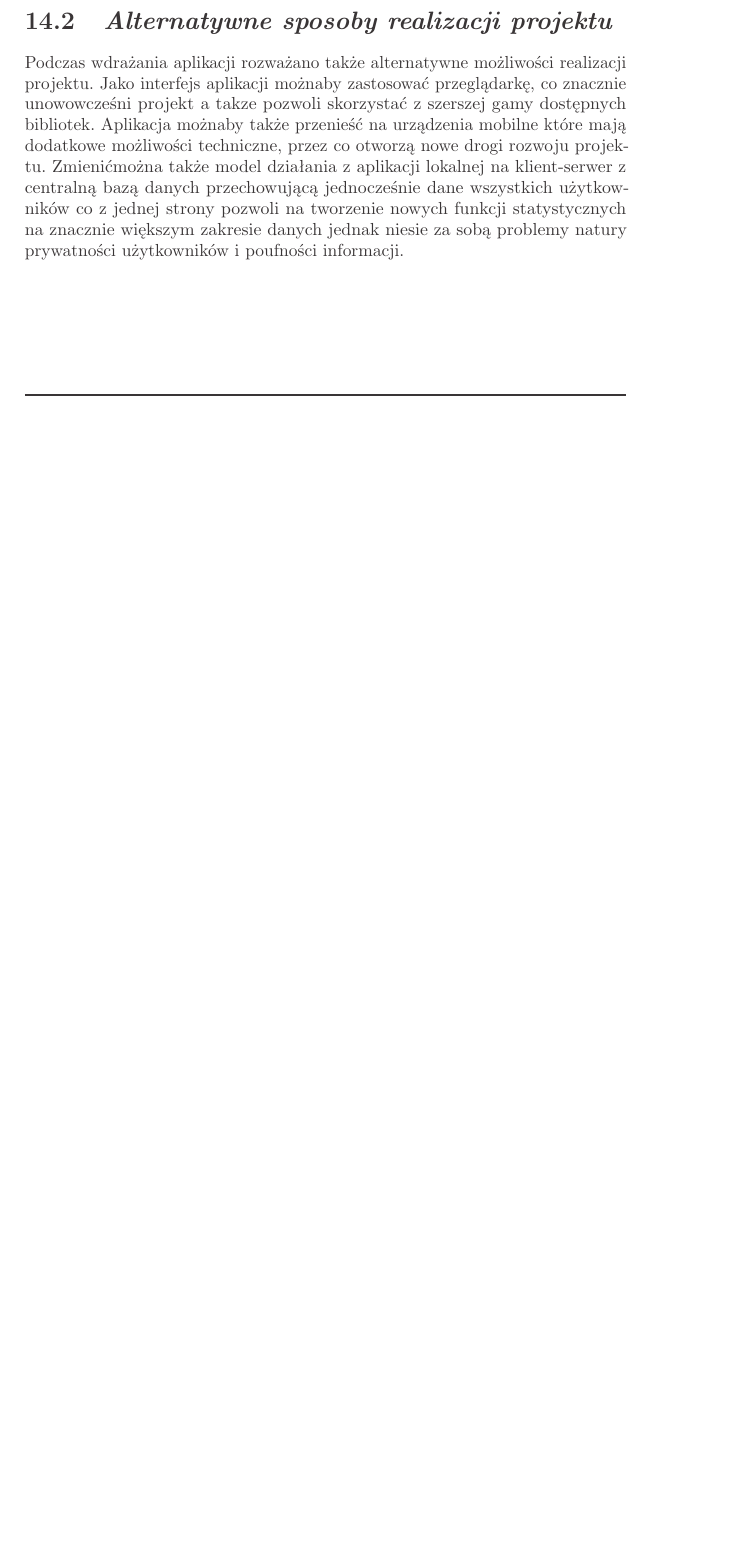
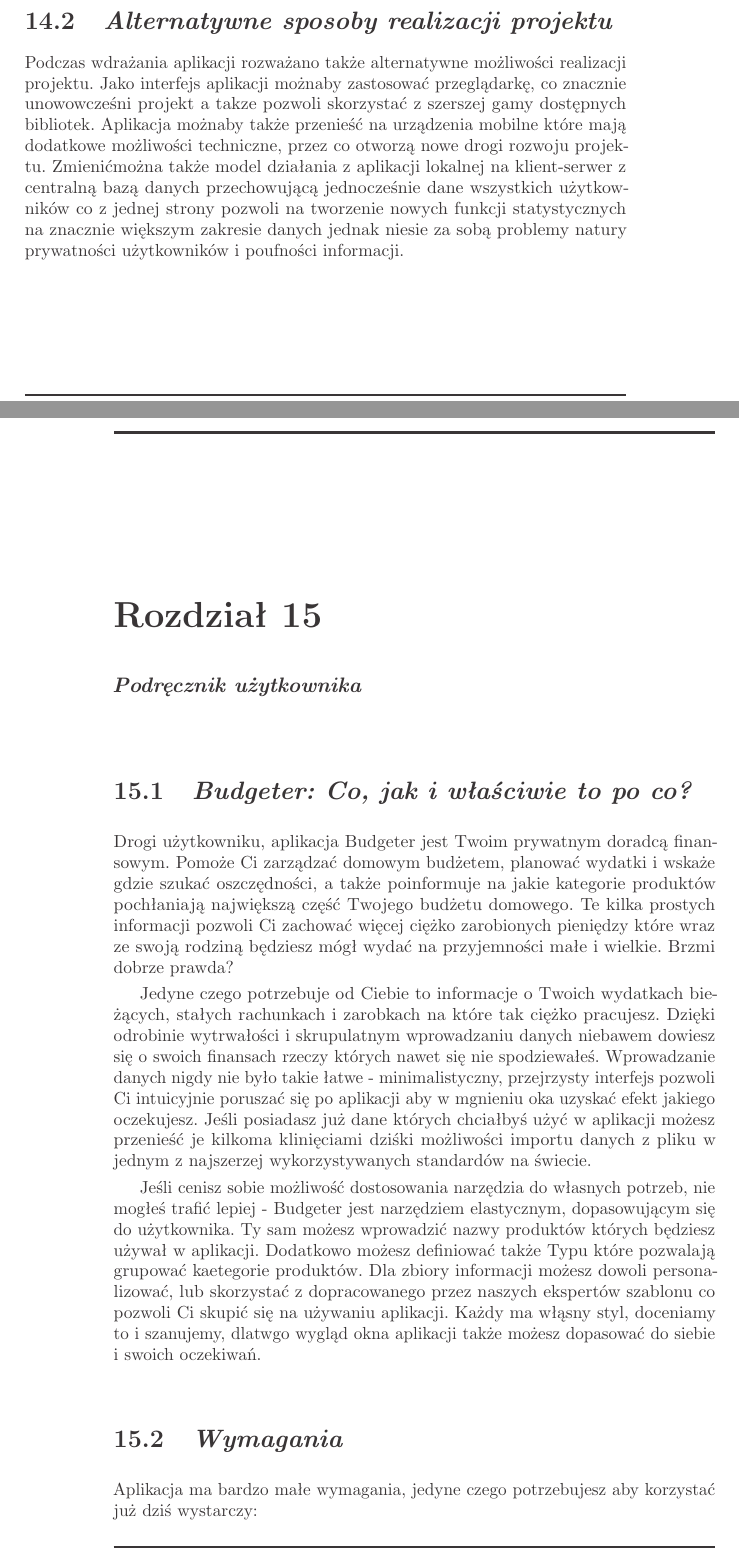
Before and after one commit to MarcinNowak94/budgeter, a LaTeX thesis (budgeter.tex): part of page 37 of 42 before the commit and two parts of pages 37 and 38 of 46 after it, the two joined at a grey line, cut so that both start at the same text, the shorter picture padded with empty space. The pictures show the PDF file budgeter.pdf that the author committed with the source.

Commit message:
Done Wymagania, Przeznaczenie

```diff
--- a/budgeter.tex
+++ b/budgeter.tex
@@ -1761,3 +1762,50 @@
 co z jednej strony pozwoli na tworzenie nowych funkcji statystycznych na
 znacznie większym zakresie danych jednak niesie za sobą problemy natury
 prywatności użytkowników i poufności informacji.}
+
+% [REQUIREMENT] 20. Dokumentacja dla użytkownika (Podręczni kużytkownika)
+% [REQUIREMENT] 20.1. Przeznaczenie i główne możliwości systemu
+% [REQUIREMENT] 20.2. Podstawowe wymagania
+% [REQUIREMENT] 20.3. Opis instalacji/uruchamiania
+% [REQUIREMENT] 20.4. Kompletny opis działających funkcji (menu, opis interface...),
+% formatów danych, obsługi błędów użytkowania, zakresów danych
+% [REQUIREMENT] 20.5. Podręcznik administratora/użytkownika systemu/gościa
+% [REQUIREMENT] 20.6. Spostrzeżenia i zalecenia do użytkowania projektu
+% [REQUIREMENT] 20.7. Wykryte błędy w działaniu
+\chapter{\customstylechapter{Podręcznik użytkownika}}
+
+%original Przeznaczenie i główne możliwości systemu
+\section{\customstylesection{Budgeter: Co, jak i właściwie to po co?}}
+{Drogi użytkowniku, aplikacja Budgeter jest Twoim prywatnym doradcą finansowym.
+Pomoże Ci zarządzać domowym budżetem, planować wydatki i wskaże gdzie szukać
+oszczędności, a także poinformuje na jakie kategorie produktów pochłaniają
+największą część Twojego budżetu domowego. Te kilka prostych informacji pozwoli
+Ci zachować więcej ciężko zarobionych pieniędzy które wraz ze swoją rodziną
+będziesz mógł wydać na przyjemności małe i wielkie. Brzmi dobrze prawda?}
+
+{Jedyne czego potrzebuje od Ciebie to informacje o Twoich wydatkach bieżących,
+stałych rachunkach i zarobkach na które tak ciężko pracujesz. Dzięki odrobinie
+wytrwałości i skrupulatnym wprowadzaniu danych niebawem dowiesz się o swoich
+finansach rzeczy których nawet się nie spodziewałeś. Wprowadzanie danych nigdy
+nie było takie łatwe - minimalistyczny, przejrzysty interfejs pozwoli Ci
+intuicyjnie poruszać się po aplikacji aby w mgnieniu oka uzyskać efekt jakiego
+oczekujesz. Jeśli posiadasz już dane których chciałbyś użyć w aplikacji możesz
+przenieść je kilkoma klinięciami dziśki możliwości importu danych z pliku w
+jednym z najszerzej wykorzystywanych standardów na świecie.}
+
+{Jeśli cenisz sobie możliwość dostosowania narzędzia do własnych potrzeb, nie
+mogłeś trafić lepiej - Budgeter jest narzędziem elastycznym, dopasowującym się
+do użytkownika. Ty sam możesz wprowadzić nazwy produktów których będziesz używał
+w aplikacji. Dodatkowo możesz definiować także Typu które pozwalają grupować
+kaetegorie produktów. Dla zbiory informacji możesz dowoli personalizować, lub
+skorzystać z dopracowanego przez naszych ekspertów szablonu co pozwoli Ci skupić
+ się na używaniu aplikacji. Każdy ma włąsny styl, doceniamy to i szanujemy,
+ dlatwgo wygląd okna aplikacji także możesz dopasować do siebie i swoich
+ oczekiwań.}
+
+\section{\customstylesection{Wymagania}}
+{Aplikacja ma bardzo małe wymagania, jedyne czego potrzebujesz aby korzystać
+już dziś wystarczy:}
+
+\begin{minipage}{\textwidth}
+    \begin{itemize}
```
Also changed, not shown: budgeter.pdf, figures/Guide/Budgeter_Instruction_01_unzip-archive.png (added), figures/Guide/Budgeter_Instruction_01_unzip-archive_p2.png (added), figures/Guide/Budgeter_Instruction_02_open.png (added), figures/Guide/Budgeter_Instruction_02_open_p2.png (added), figures/Guide/Budgeter_Instruction_03_splashscreen.png (added), budgeter.tex (101 more changed lines), 1 other file.
